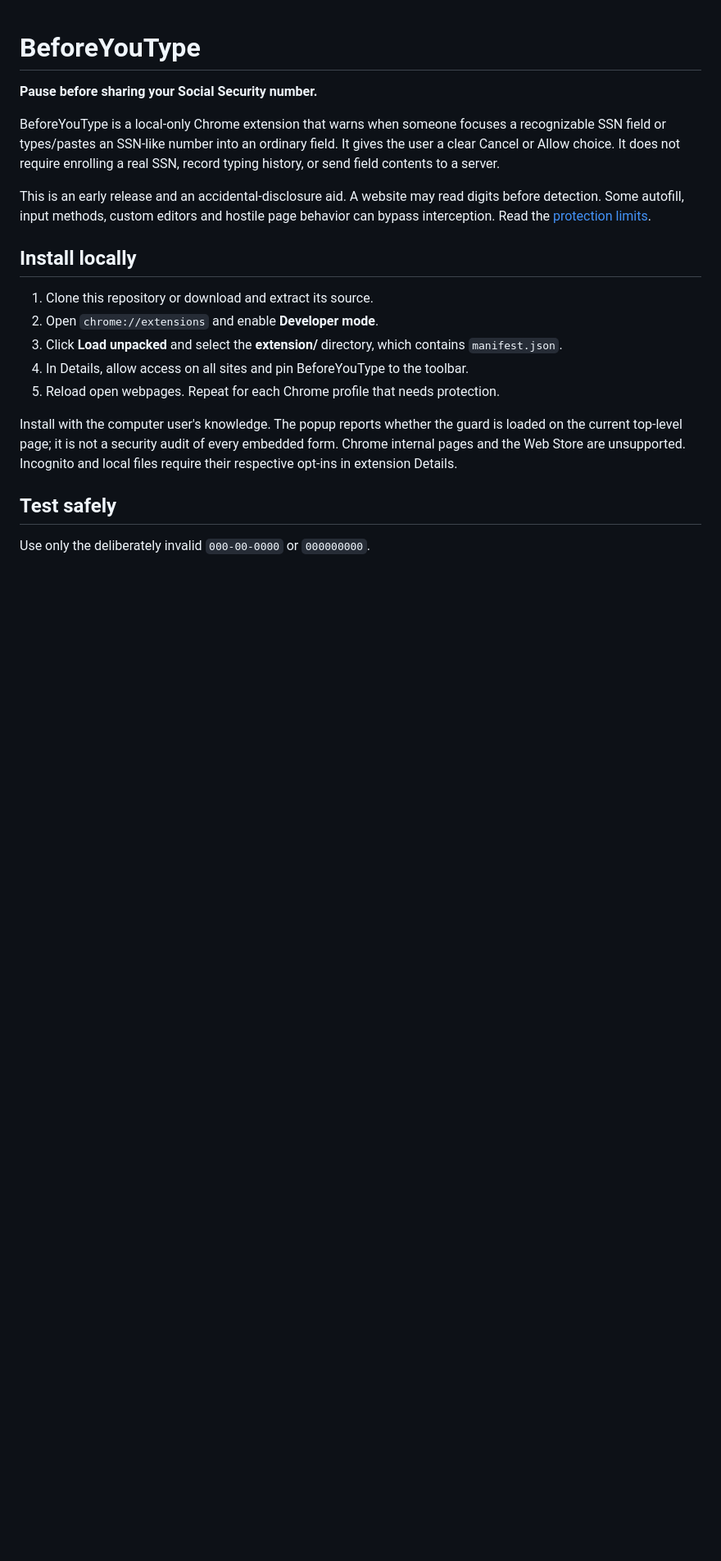
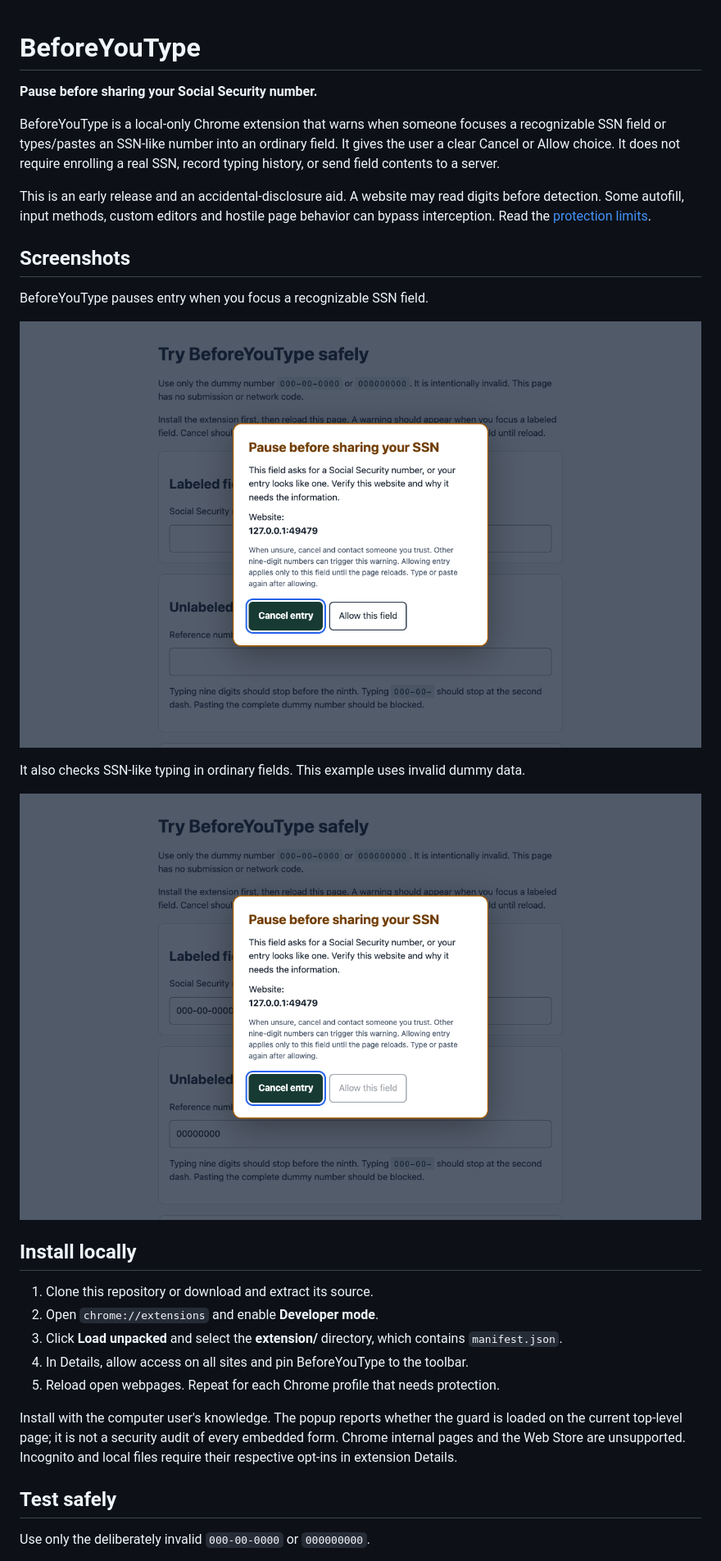
Before and after one commit to tsengf/before-you-type, a Markdown page: README.md, the part around the change. Shown at 82% size. Rendered like a GitHub page; blank space fills up the shorter version.

Commit message:
docs: Add screenshots to the README

```diff
--- a/README.md
+++ b/README.md
@@ -5,6 +5,16 @@
 BeforeYouType is a local-only Chrome extension that warns when someone focuses a recognizable SSN field or types/pastes an SSN-like number into an ordinary field. It gives the user a clear Cancel or Allow choice. It does not require enrolling a real SSN, record typing history, or send field contents to a server.
 
 This is an early release and an accidental-disclosure aid. A website may read digits before detection. Some autofill, input methods, custom editors and hostile page behavior can bypass interception. Read the [protection limits](docs/LIMITATIONS.md).
+
+## Screenshots
+
+BeforeYouType pauses entry when you focus a recognizable SSN field.
+
+![BeforeYouType warning before entry into a labeled Social Security number field](docs/store/01-field-warning.png)
+
+It also checks SSN-like typing in ordinary fields. This example uses invalid dummy data.
+
+![BeforeYouType warning after blocking the ninth digit in an ordinary reference-number field](docs/store/02-typing-warning.png)
 
 ## Install locally
 
```
